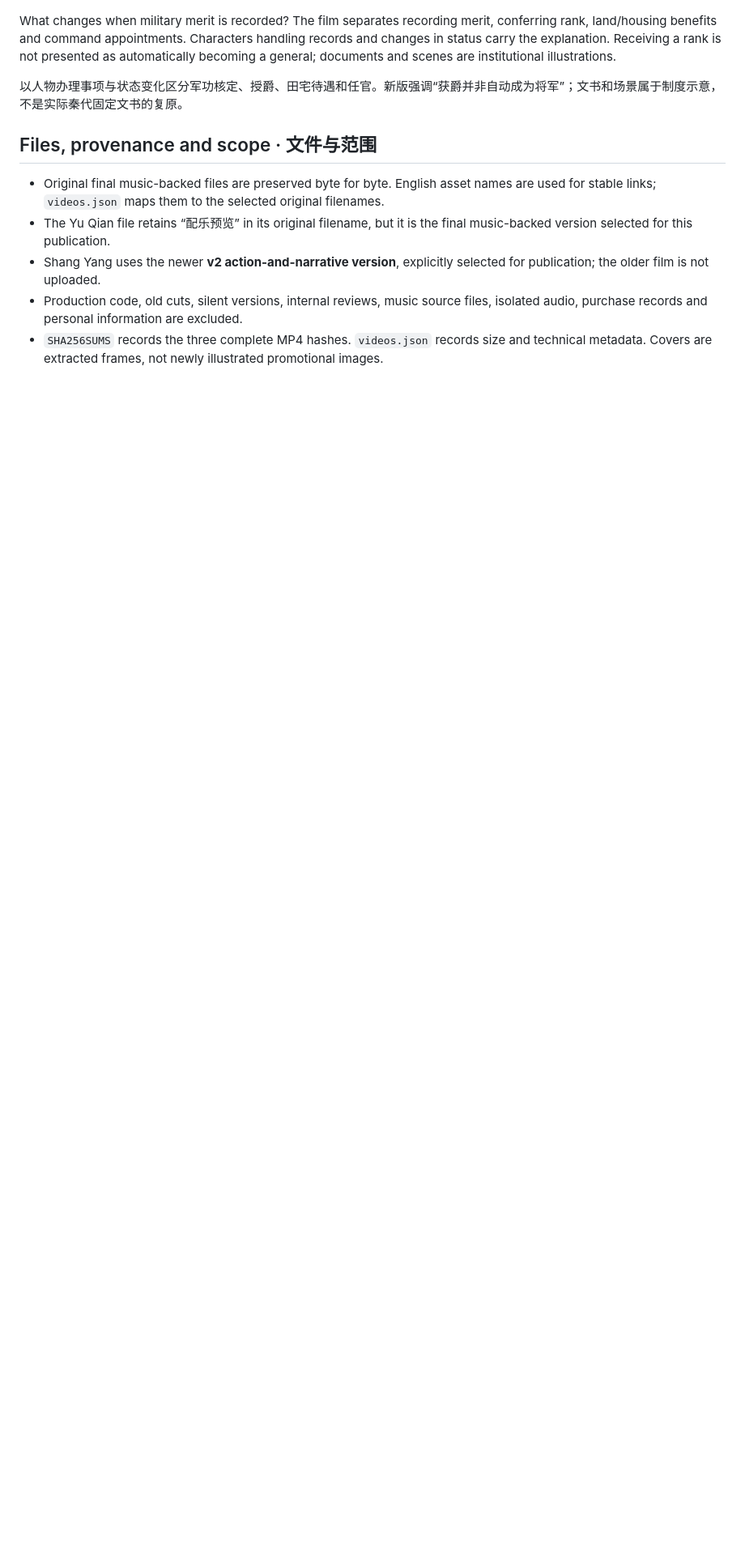
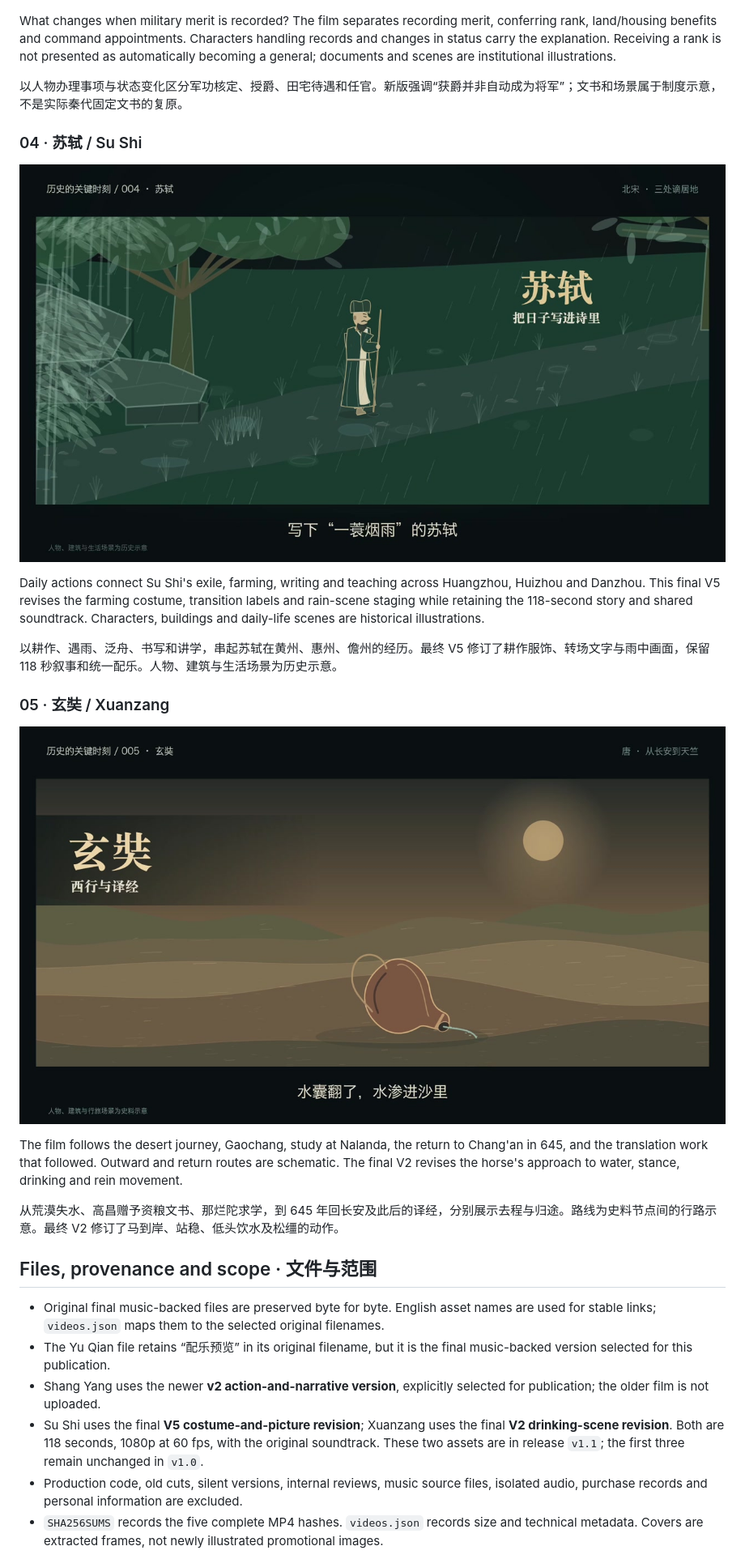
Before and after one commit to fury0831/historical-knowledge-videos, a Markdown page: README.md, the part around one of its changes. Shown at 81% size. Drawn GitHub-style; pictures changed too: covers/su-shi.jpg (added), covers/xuanzang.jpg (added); blank space fills up the shorter version.

Commit message:
Add final Su Shi V5 and Xuanzang V2 video releases

```diff
--- a/README.md
+++ b/README.md
@@ -42,11 +44,28 @@ What changes when military merit is recorded? The film separates recording merit
 
 以人物办理事项与状态变化区分军功核定、授爵、田宅待遇和任官。新版强调“获爵并非自动成为将军”；文书和场景属于制度示意，不是实际秦代固定文书的复原。
 
+### 04 · 苏轼 / Su Shi
+
+![Frame from Su Shi: Life in Poetry](covers/su-shi.jpg)
+
+Daily actions connect Su Shi's exile, farming, writing and teaching across Huangzhou, Huizhou and Danzhou. This final V5 revises the farming costume, transition labels and rain-scene staging while retaining the 118-second story and shared soundtrack. Characters, buildings and daily-life scenes are historical illustrations.
+
+以耕作、遇雨、泛舟、书写和讲学，串起苏轼在黄州、惠州、儋州的经历。最终 V5 修订了耕作服饰、转场文字与雨中画面，保留 118 秒叙事和统一配乐。人物、建筑与生活场景为历史示意。
+
+### 05 · 玄奘 / Xuanzang
+
+![Frame from Xuanzang: Journey West and Translation](covers/xuanzang.jpg)
+
+The film follows the desert journey, Gaochang, study at Nalanda, the return to Chang'an in 645, and the translation work that followed. Outward and return routes are schematic. The final V2 revises the horse's approach to water, stance, drinking and rein movement.
+
+从荒漠失水、高昌赠予资粮文书、那烂陀求学，到 645 年回长安及此后的译经，分别展示去程与归途。路线为史料节点间的行路示意。最终 V2 修订了马到岸、站稳、低头饮水及松缰的动作。
+
 ## Files, provenance and scope · 文件与范围
 
 - Original final music-backed files are preserved byte for byte. English asset names are used for stable links; `videos.json` maps them to the selected original filenames.
 - The Yu Qian file retains “配乐预览” in its original filename, but it is the final music-backed version selected for this publication.
 - Shang Yang uses the newer **v2 action-and-narrative version**, explicitly selected for publication; the older film is not uploaded.
+- Su Shi uses the final **V5 costume-and-picture revision**; Xuanzang uses the final **V2 drinking-scene revision**. Both are 118 seconds, 1080p at 60 fps, with the original soundtrack. These two assets are in release `v1.1`; the first three remain unchanged in `v1.0`.
 - Production code, old cuts, silent versions, internal reviews, music source files, isolated audio, purchase records and personal information are excluded.
-- `SHA256SUMS` records the three complete MP4 hashes. `videos.json` records size and technical metadata. Covers are extracted frames, not newly illustrated promotional images.
+- `SHA256SUMS` records the five complete MP4 hashes. `videos.json` records size and technical metadata. Covers are extracted frames, not newly illustrated promotional images.
 
```
Also changed, not shown: other parts of README.md (+10 -8 lines), 2 other files.
